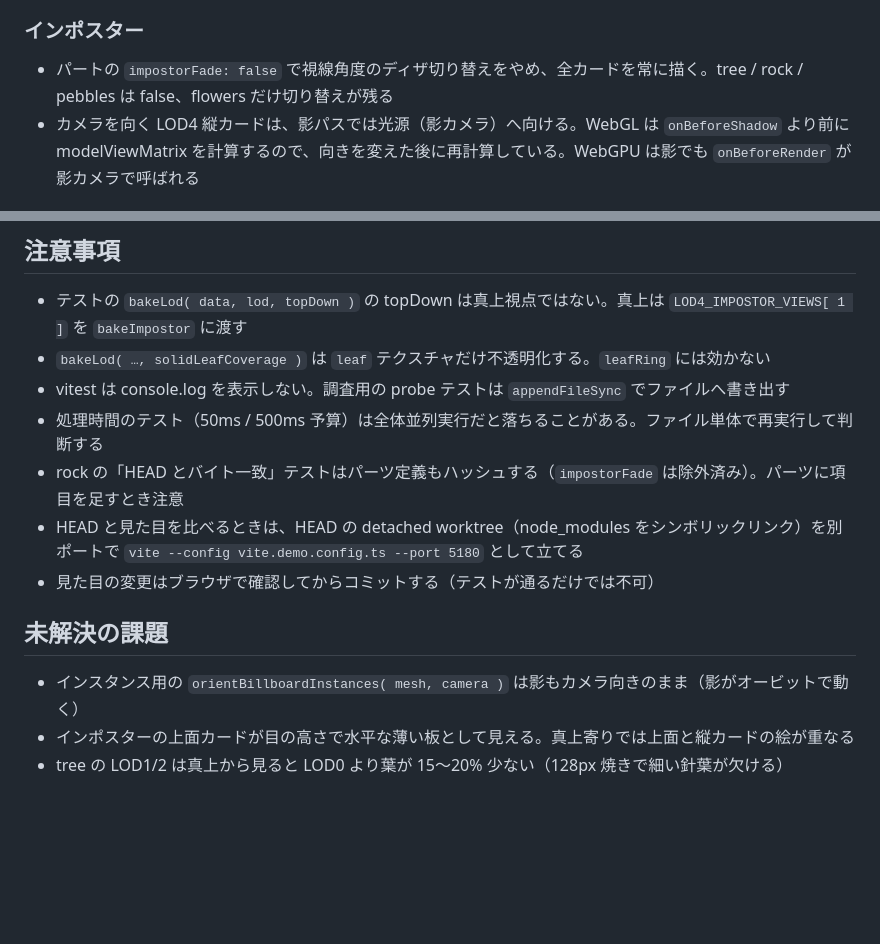
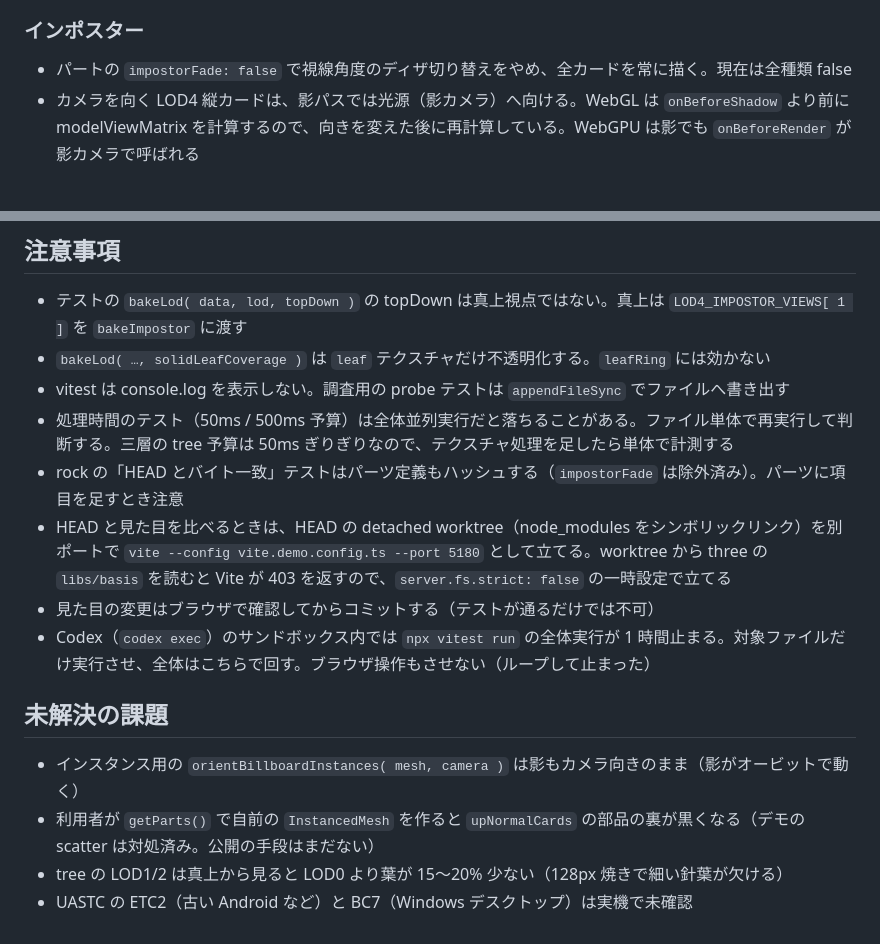
Before and after one commit to yomotsu/vegetation, a Markdown page: CLAUDE.md, 2 parts joined by grey strips. Rendered like a GitHub page; blank space fills up the shorter version.

Commit message:
docs: update CLAUDE.md with the 2026-10-30 decisions
Co-Authored-By: Claude Opus 5.5 <noreply@anthropic.com>
Claude-Session: https://claude.ai/code/session_017Dru4we9YxcmK5ado2uhx2

```diff
--- a/CLAUDE.md
+++ b/CLAUDE.md
@@ -25,7 +56,7 @@ vegetation: three.js 向けのランタイム植生メッシュ生成ライブ
 - LOD0 への適用は不採用: 近距離用に 1 段 512px が必要でアトラス約 12MB、生成約 166ms、段がスカート状になる
 
 ### インポスター
-- パートの `impostorFade: false` で視線角度のディザ切り替えをやめ、全カードを常に描く。tree / rock / pebbles は false、flowers だけ切り替えが残る
+- パートの `impostorFade: false` で視線角度のディザ切り替えをやめ、全カードを常に描く。現在は全種類 false
 - カメラを向く LOD4 縦カードは、影パスでは光源（影カメラ）へ向ける。WebGL は `onBeforeShadow` より前に modelViewMatrix を計算するので、向きを変えた後に再計算している。WebGPU は影でも `onBeforeRender` が影カメラで呼ばれる
 
 ### tree のその他
@@ -36,13 +67,15 @@ vegetation: three.js 向けのランタイム植生メッシュ生成ライブ
 - テストの `bakeLod( data, lod, topDown )` の topDown は真上視点ではない。真上は `LOD4_IMPOSTOR_VIEWS[ 1 ]` を `bakeImpostor` に渡す
 - `bakeLod( …, solidLeafCoverage )` は `leaf` テクスチャだけ不透明化する。`leafRing` には効かない
 - vitest は console.log を表示しない。調査用の probe テストは `appendFileSync` でファイルへ書き出す
-- 処理時間のテスト（50ms / 500ms 予算）は全体並列実行だと落ちることがある。ファイル単体で再実行して判断する
+- 処理時間のテスト（50ms / 500ms 予算）は全体並列実行だと落ちることがある。ファイル単体で再実行して判断する。三層の tree 予算は 50ms ぎりぎりなので、テクスチャ処理を足したら単体で計測する
 - rock の「HEAD とバイト一致」テストはパーツ定義もハッシュする（`impostorFade` は除外済み）。パーツに項目を足すとき注意
-- HEAD と見た目を比べるときは、HEAD の detached worktree（node_modules をシンボリックリンク）を別ポートで `vite --config vite.demo.config.ts --port 5180` として立てる
+- HEAD と見た目を比べるときは、HEAD の detached worktree（node_modules をシンボリックリンク）を別ポートで `vite --config vite.demo.config.ts --port 5180` として立てる。worktree から three の `libs/basis` を読むと Vite が 403 を返すので、`server.fs.strict: false` の一時設定で立てる
 - 見た目の変更はブラウザで確認してからコミットする（テストが通るだけでは不可）
+- Codex（`codex exec`）のサンドボックス内では `npx vitest run` の全体実行が 1 時間止まる。対象ファイルだけ実行させ、全体はこちらで回す。ブラウザ操作もさせない（ループして止まった）
 
 ## 未解決の課題
 
 - インスタンス用の `orientBillboardInstances( mesh, camera )` は影もカメラ向きのまま（影がオービットで動く）
-- インポスターの上面カードが目の高さで水平な薄い板として見える。真上寄りでは上面と縦カードの絵が重なる
+- 利用者が `getParts()` で自前の `InstancedMesh` を作ると `upNormalCards` の部品の裏が黒くなる（デモの scatter は対処済み。公開の手段はまだない）
 - tree の LOD1/2 は真上から見ると LOD0 より葉が 15〜20% 少ない（128px 焼きで細い針葉が欠ける）
+- UASTC の ETC2（古い Android など）と BC7（Windows デスクトップ）は実機で未確認
```
Also changed, not shown: other parts of CLAUDE.md (+36 -5 lines).
